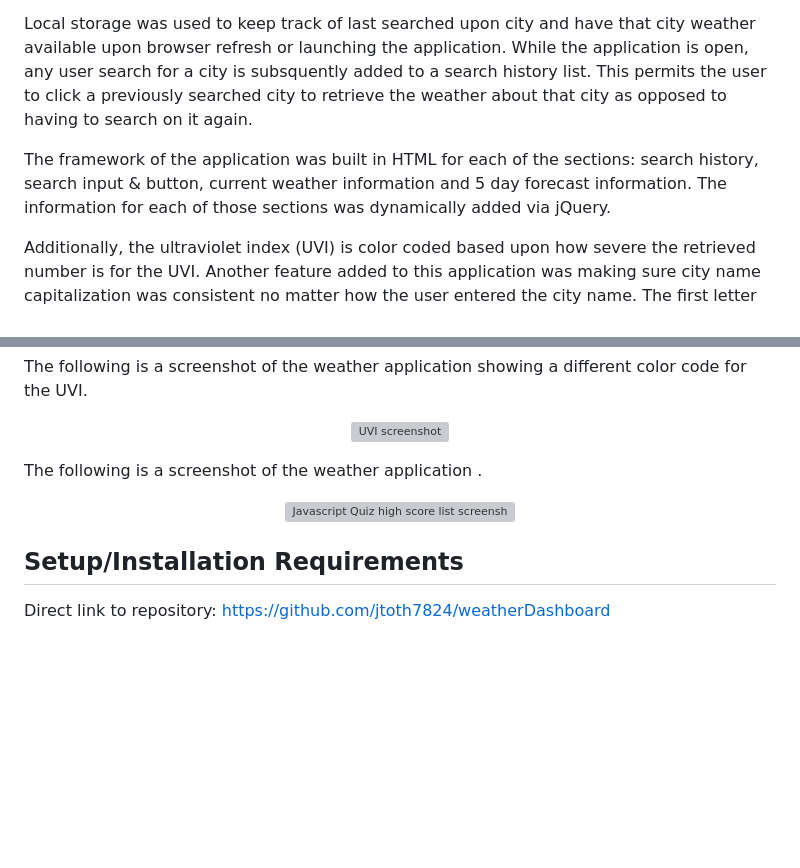
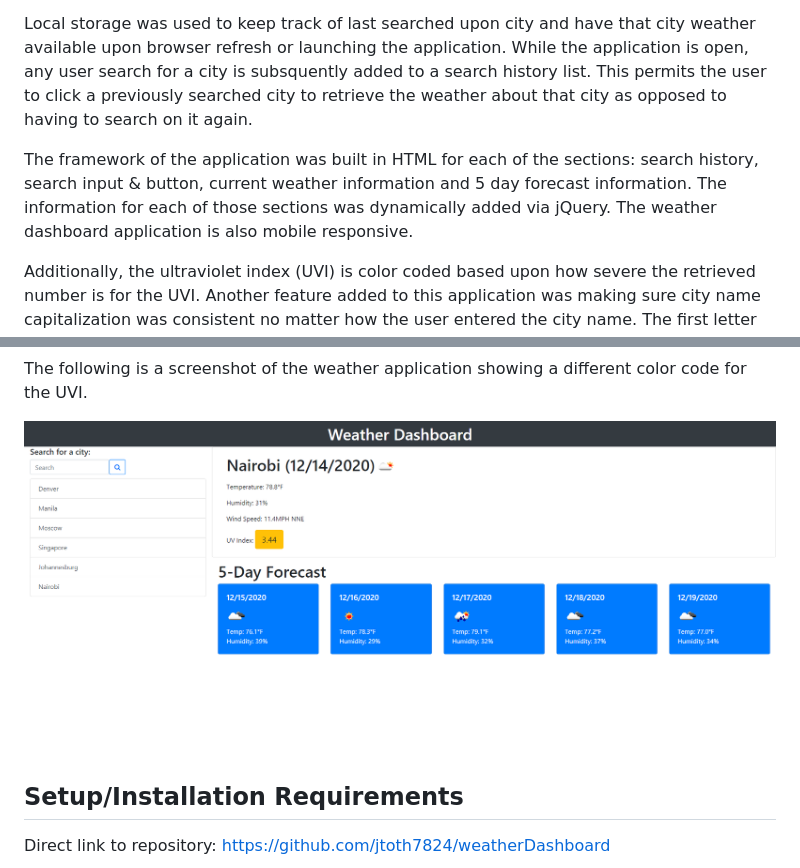
Before and after one commit to jtoth7824/weatherDashboard, a Markdown page: README.md, 2 parts joined by grey strips. Drawn GitHub-style; pictures changed too: assets/images/CityUVI.png (added); blank space fills up the shorter version; grey boxes are pictures that could not be loaded.

Commit message:
added screenshots for readme

```diff
--- a/README.md
+++ b/README.md
@@ -8,7 +8,7 @@ This project demonstrates utilizing third party API calls to retrieve weather da
 
 Local storage was used to keep track of last searched upon city and have that city weather available upon browser refresh or launching the application.  While the application is open, any user search for a city is subsquently added to a search history list.  This permits the user to click a previously searched city to retrieve the weather about that city as opposed to having to search on it again.
 
-The framework of the application was built in HTML for each of the sections: search history, search input & button, current weather information and 5 day forecast information.  The information for each of those sections was dynamically added via jQuery.
+The framework of the application was built in HTML for each of the sections: search history, search input & button, current weather information and 5 day forecast information.  The information for each of those sections was dynamically added via jQuery.  The weather dashboard application is also mobile responsive.
 
 Additionally, the ultraviolet index (UVI) is color coded based upon how severe the retrieved number is for the UVI.  Another feature added to this application was making sure city name capitalization was consistent no matter how the user entered the city name.  The first letter of each word of city name is now capitalized.
 
@@ -32,11 +32,6 @@ The following is a screenshot of the weather application showing a different col
   <img src="./assets/images/CityUVI.png" alt="UVI screenshot">
 </p>
 
-The following is a screenshot of the weather application .
-<p align="center">
-  <img src="./assets/images/ViewHighScoreList.png" alt="Javascript Quiz high score list screenshot">
-</p>
-
 ## Setup/Installation Requirements
 
 Direct link to repository:  https://github.com/jtoth7824/weatherDashboard
```
Also changed, not shown: assets/images/InitialLaunch.png (added), assets/images/UserSearchCity.png (added), 1 other file.
